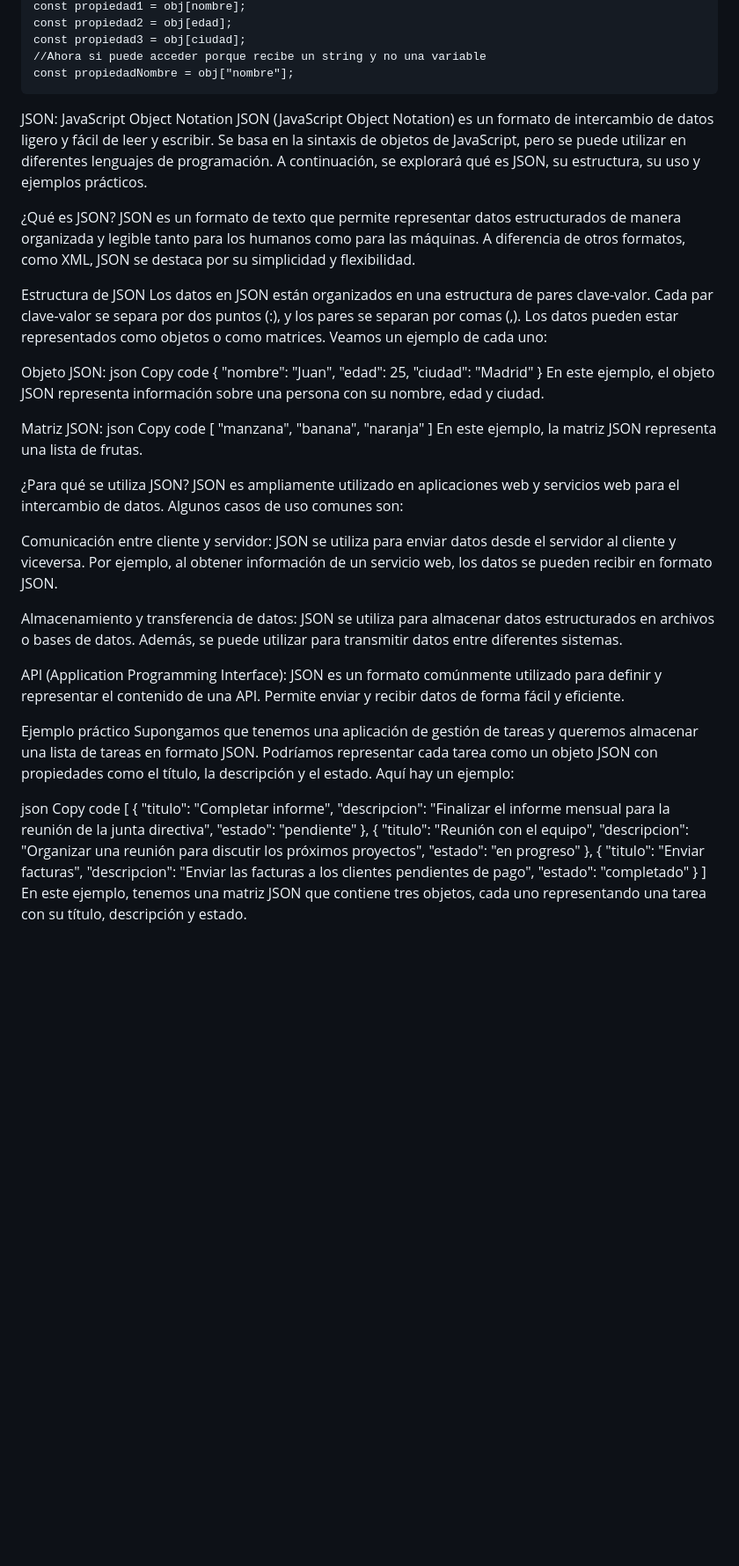
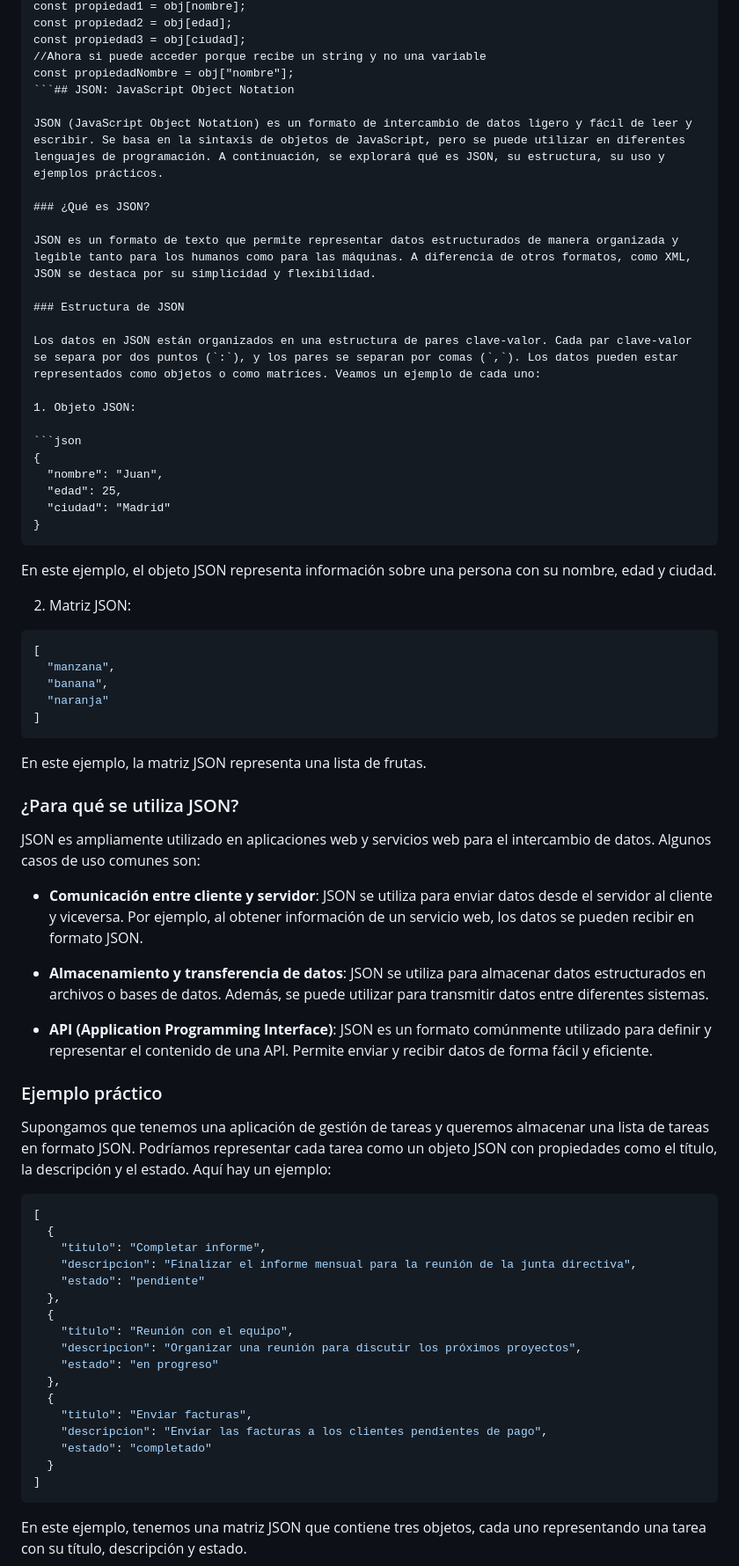
Before and after one commit to VladoGuz/Fundamentos-de-programacion, a Markdown page: README.md, the part around the change printed below. Shown: that part at 88% size. Drawn GitHub-style; blank space fills up the shorter version.

````diff
--- a/README.md
+++ b/README.md
@@ -14,50 +14,57 @@ const propiedad2 = obj[edad];
 const propiedad3 = obj[ciudad];
 //Ahora si puede acceder porque recibe un string y no una variable
 const propiedadNombre = obj["nombre"];
-```
-JSON: JavaScript Object Notation
+```## JSON: JavaScript Object Notation
+
 JSON (JavaScript Object Notation) es un formato de intercambio de datos ligero y fácil de leer y escribir. Se basa en la sintaxis de objetos de JavaScript, pero se puede utilizar en diferentes lenguajes de programación. A continuación, se explorará qué es JSON, su estructura, su uso y ejemplos prácticos.
 
-¿Qué es JSON?
+### ¿Qué es JSON?
+
 JSON es un formato de texto que permite representar datos estructurados de manera organizada y legible tanto para los humanos como para las máquinas. A diferencia de otros formatos, como XML, JSON se destaca por su simplicidad y flexibilidad.
 
-Estructura de JSON
-Los datos en JSON están organizados en una estructura de pares clave-valor. Cada par clave-valor se separa por dos puntos (:), y los pares se separan por comas (,). Los datos pueden estar representados como objetos o como matrices. Veamos un ejemplo de cada uno:
+### Estructura de JSON
 
-Objeto JSON:
-json
-Copy code
+Los datos en JSON están organizados en una estructura de pares clave-valor. Cada par clave-valor se separa por dos puntos (`:`), y los pares se separan por comas (`,`). Los datos pueden estar representados como objetos o como matrices. Veamos un ejemplo de cada uno:
+
+1. Objeto JSON:
+
+```json
 {
   "nombre": "Juan",
   "edad": 25,
   "ciudad": "Madrid"
 }
+```
+
 En este ejemplo, el objeto JSON representa información sobre una persona con su nombre, edad y ciudad.
 
-Matriz JSON:
-json
-Copy code
+2. Matriz JSON:
+
+```json
 [
   "manzana",
   "banana",
   "naranja"
 ]
+```
+
 En este ejemplo, la matriz JSON representa una lista de frutas.
 
-¿Para qué se utiliza JSON?
+### ¿Para qué se utiliza JSON?
+
 JSON es ampliamente utilizado en aplicaciones web y servicios web para el intercambio de datos. Algunos casos de uso comunes son:
 
-Comunicación entre cliente y servidor: JSON se utiliza para enviar datos desde el servidor al cliente y viceversa. Por ejemplo, al obtener información de un servicio web, los datos se pueden recibir en formato JSON.
+- **Comunicación entre cliente y servidor**: JSON se utiliza para enviar datos desde el servidor al cliente y viceversa. Por ejemplo, al obtener información de un servicio web, los datos se pueden recibir en formato JSON.
 
-Almacenamiento y transferencia de datos: JSON se utiliza para almacenar datos estructurados en archivos o bases de datos. Además, se puede utilizar para transmitir datos entre diferentes sistemas.
+- **Almacenamiento y transferencia de datos**: JSON se utiliza para almacenar datos estructurados en archivos o bases de datos. Además, se puede utilizar para transmitir datos entre diferentes sistemas.
 
-API (Application Programming Interface): JSON es un formato comúnmente utilizado para definir y representar el contenido de una API. Permite enviar y recibir datos de forma fácil y eficiente.
+- **API (Application Programming Interface)**: JSON es un formato comúnmente utilizado para definir y representar el contenido de una API. Permite enviar y recibir datos de forma fácil y eficiente.
 
-Ejemplo práctico
+### Ejemplo práctico
+
 Supongamos que tenemos una aplicación de gestión de tareas y queremos almacenar una lista de tareas en formato JSON. Podríamos representar cada tarea como un objeto JSON con propiedades como el título, la descripción y el estado. Aquí hay un ejemplo:
 
-json
-Copy code
+```json
 [
   {
     "titulo": "Completar informe",
@@ -75,5 +82,7 @@ Copy code
     "estado": "completado"
   }
 ]
+```
+
 En este ejemplo, tenemos una matriz JSON que contiene tres objetos, cada uno representando una tarea con su título, descripción y estado.
 
````
Also changed, not shown: other parts of README.md (+5 -2 lines).
